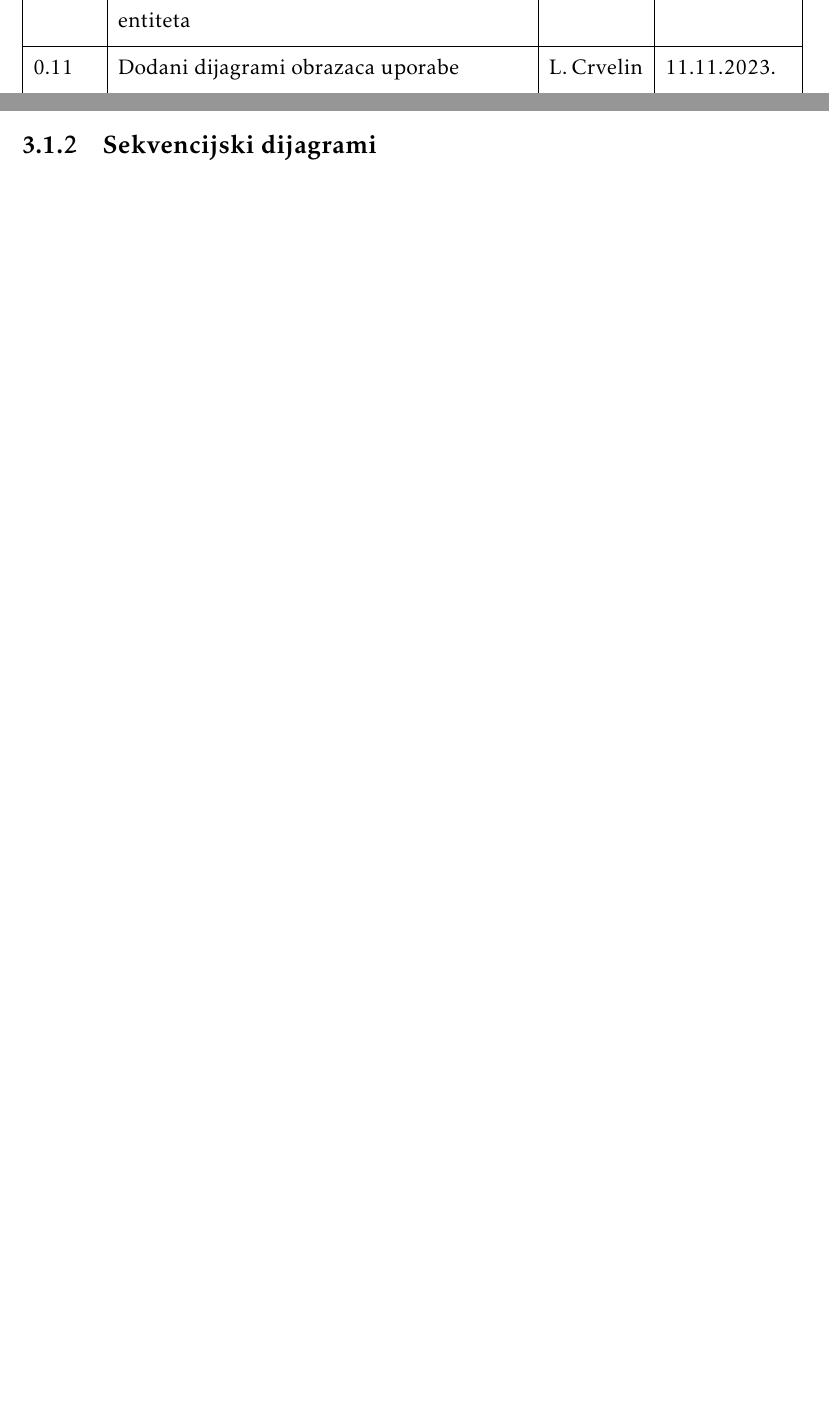
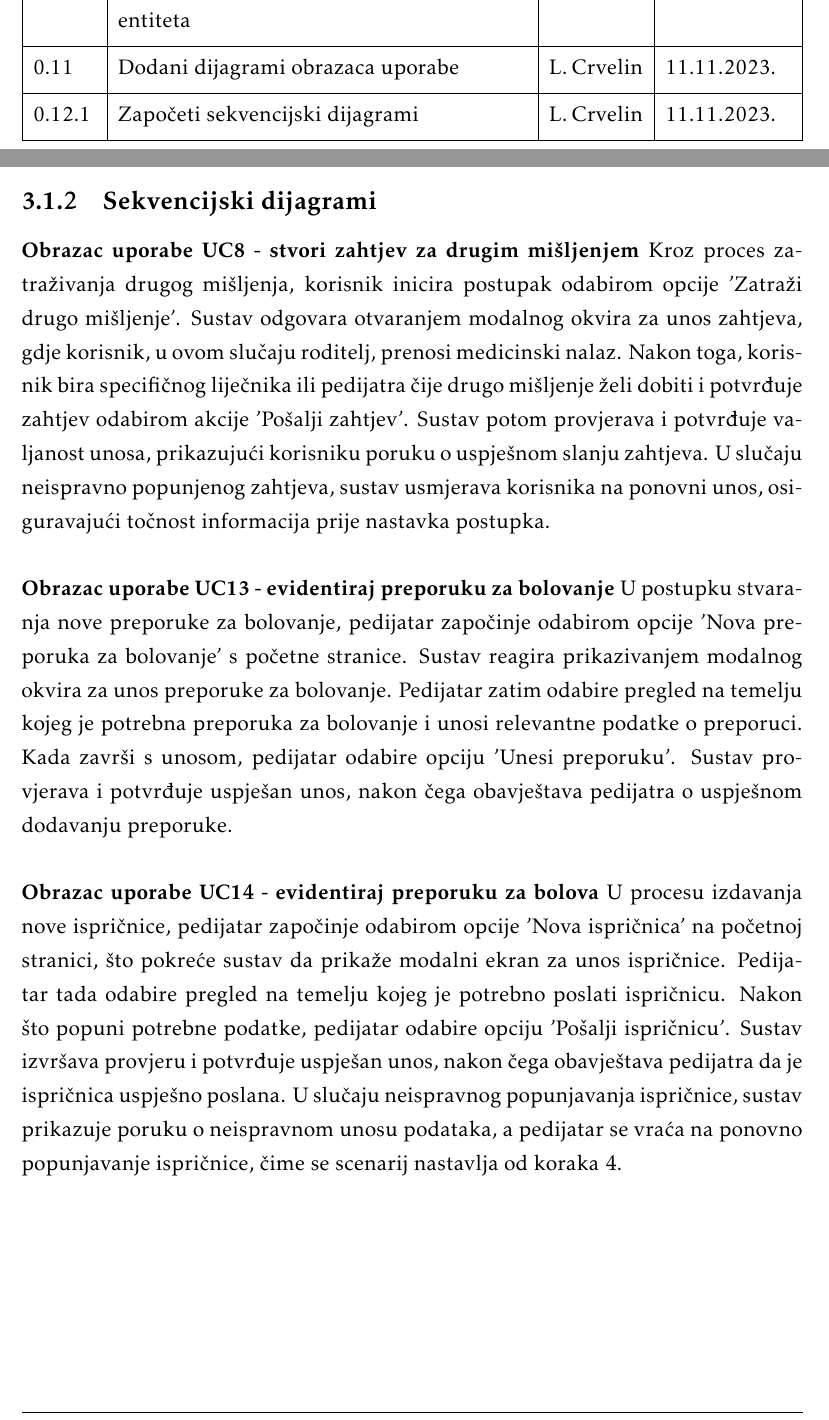
Before and after one commit to WeleByte/WeleByte, a LaTeX document (Dokumentacija/PROGI_ProjektnaDokumentacija.tex, which reads Dokumentacija/Dnevnik_promjena_dokumentacije.tex, Dokumentacija/Specifikacija_programske_potpore.tex): two parts of pages 4 and 26 of 55, joined at a grey line, cut so that both start at the same text, the shorter picture padded with empty space. Compiled offline with pdfLaTeX.

Commit message:
opisi za sekvencijske dijagrame

```diff
--- a/Dokumentacija/Dnevnik_promjena_dokumentacije.tex
+++ b/Dokumentacija/Dnevnik_promjena_dokumentacije.tex
@@ -26,6 +26,7 @@
 			0.10.1 & Izmjena opisa obrazaca uporabe & L. Crvelin & 8.11.2023. \\[3pt] \hline
 			0.10.2 & Izmjena opisa obrazaca uporabe i tablica entiteta & L. Crvelin & 9.11.2023. \\[3pt] \hline
 			0.11 & Dodani dijagrami obrazaca uporabe & L. Crvelin & 11.11.2023. \\[3pt] \hline
+			0.12.1 & Započeti sekvencijski dijagrami & L. Crvelin & 11.11.2023. \\[3pt] \hline
 			0.5 & Dodan \textit{Use Case} dijagram i jedan sekvencijski dijagram, funkcionalni i nefunkcionalni zahtjevi i dodatak A & * & dd.mm.2023. \\[3pt] \hline
 
 			0.8 & Povijest rada i trenutni status implementacije,\newline Zaključci i plan daljnjeg rada & * & dd.mm.2023. \\[3pt] \hline
--- a/Dokumentacija/Specifikacija_programske_potpore.tex
+++ b/Dokumentacija/Specifikacija_programske_potpore.tex
@@ -712,7 +712,33 @@
 				%dio 1. revizije
 
 				%Nacrtati sekvencijske dijagrame koji modeliraju najvažnije dijelove sustava (max. 4 dijagrama). Uz svaki dijagram napisati detaljni opis dijagrama.
+				\noindent\textbf{Obrazac uporabe UC8 - stvori zahtjev za drugim mišljenjem}
+				Kroz proces zatraživanja drugog mišljenja, korisnik inicira postupak odabirom opcije
+				'Zatraži drugo mišljenje'. Sustav odgovara otvaranjem modalnog okvira za unos zahtjeva,
+				gdje korisnik, u ovom slučaju roditelj, prenosi medicinski nalaz. Nakon toga, korisnik
+				bira specifičnog liječnika ili pedijatra čije drugo mišljenje želi dobiti i potvrđuje
+				zahtjev odabirom akcije 'Pošalji zahtjev'. Sustav potom provjerava i potvrđuje valjanost
+				unosa, prikazujući korisniku poruku o uspješnom slanju zahtjeva. U slučaju neispravno
+				popunjenog zahtjeva, sustav usmjerava korisnika na ponovni unos, osiguravajući točnost
+				informacija prije nastavka postupka. \\
 
+				\noindent\textbf{Obrazac uporabe UC13 - evidentiraj preporuku za bolovanje}
+				U postupku stvaranja nove preporuke za bolovanje, pedijatar započinje odabirom opcije
+				'Nova preporuka za bolovanje' s početne stranice. Sustav reagira prikazivanjem modalnog
+				okvira za unos preporuke za bolovanje. Pedijatar zatim odabire pregled na temelju kojeg
+				je potrebna preporuka za bolovanje i unosi relevantne podatke o preporuci. Kada završi
+				s unosom, pedijatar odabire opciju 'Unesi preporuku'. Sustav provjerava i potvrđuje
+				uspješan unos, nakon čega obavještava pedijatra o uspješnom dodavanju preporuke. \\
+
+				\noindent\textbf{Obrazac uporabe UC14 - evidentiraj preporuku za bolova}
+				U procesu izdavanja nove ispričnice, pedijatar započinje odabirom opcije 'Nova ispričnica'
+				na početnoj stranici, što pokreće sustav da prikaže modalni ekran za unos ispričnice.
+				Pedijatar tada odabire pregled na temelju kojeg je potrebno poslati ispričnicu. Nakon
+				što popuni potrebne podatke, pedijatar odabire opciju 'Pošalji ispričnicu'. Sustav
+				izvršava provjeru i potvrđuje uspješan unos, nakon čega obavještava pedijatra da je
+				ispričnica uspješno poslana. U slučaju neispravnog popunjavanja ispričnice, sustav
+				prikazuje poruku o neispravnom unosu podataka, a pedijatar se vraća na ponovno
+				popunjavanje ispričnice, čime se scenarij nastavlja od koraka 4. \\
 				\eject
 
 		\section{Ostali zahtjevi}
```
Also changed, not shown: Dokumentacija/PROGI_ProjektnaDokumentacija.tex (+1 -1 lines), Dokumentacija/PROGI_ProjektnaDokumentacija.pdf.
